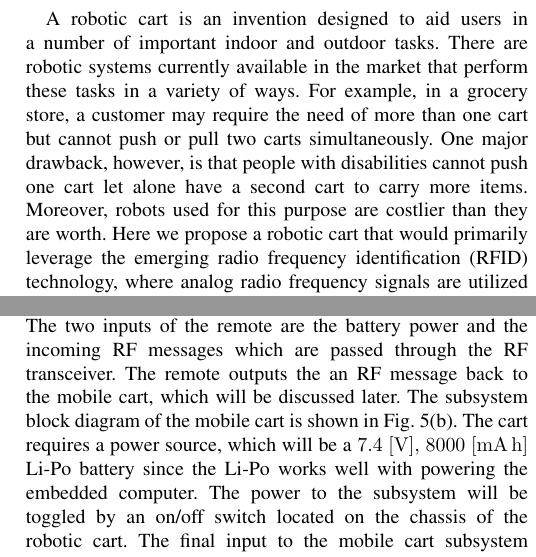
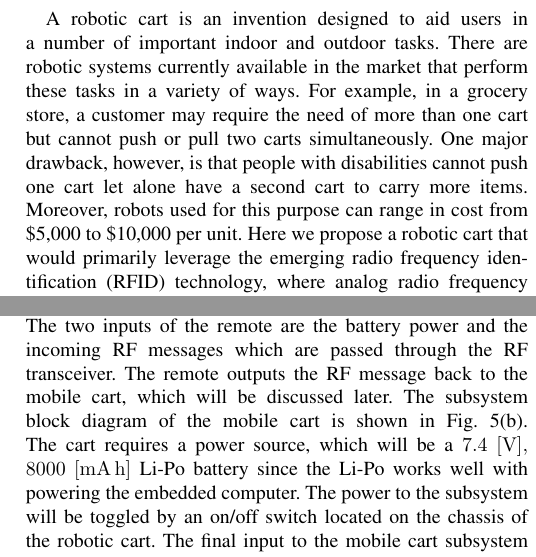
Before and after one commit to ECE-BU-Miah/seniorProject2-2020-21-Docs, a LaTeX paper (paperIEEE-ROSE2021-BrBeAlShMi.tex): two parts of the columns of pages 1 and 3 of 6, joined at a grey line, cut so that both start at the same text. Compiled offline with pdfLaTeX.

Commit message:
Update paperIEEE-ROSE2021-BrBeAlShMi.tex

```diff
--- a/paperIEEE-ROSE2021-BrBeAlShMi.tex
+++ b/paperIEEE-ROSE2021-BrBeAlShMi.tex
@@ -68,7 +68,7 @@ market that perform these tasks in a variety of ways. For example, in a grocery
 store, a customer may require the need of more than one cart but cannot push or
 pull two carts simultaneously. One major drawback, however, is that people with
 disabilities cannot push one cart let alone have a second cart to carry more
-items. Moreover, robots used for this purpose are costlier than they are worth.
+items. Moreover, robots used for this purpose can range in cost from \$5,000 to \$10,000 per unit.
 Here we propose a robotic cart that would primarily leverage the emerging radio
 frequency identification (RFID) technology, where analog radio frequency signals
 are utilized to identify the remote (a customer in a grocery store, for
@@ -195,7 +195,7 @@ It requires an RF module, XBee, attached to $7.4~[\si{\volt}]$ Li-Po battery
 with a voltage regulation circuit since the XBee has a smaller input voltage of
 $3.3~[\si{\volt}].$ The two inputs of the remote are the battery power and the
 incoming RF messages which are passed through the RF transceiver. The remote
-outputs the an RF message back to the mobile cart, which will be discussed
+outputs the RF message back to the mobile cart, which will be discussed
 later. The subsystem block diagram of the mobile cart is shown in
 Fig.~\ref{fig:mobile_block_diag}. The cart requires a power source, which will
 be a $7.4~[\si{\volt}],$ $8000~[\si{\milli\ampere\hour}]$ Li-Po battery since the Li-Po works well with powering the
```
